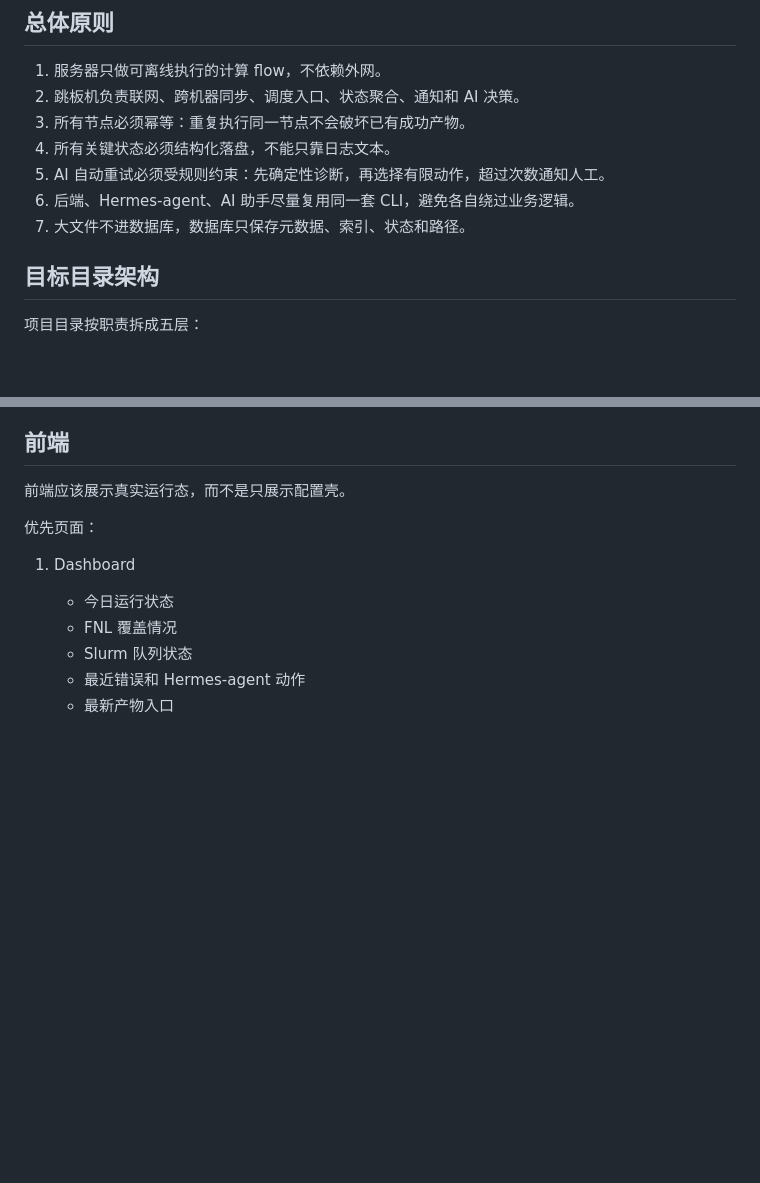
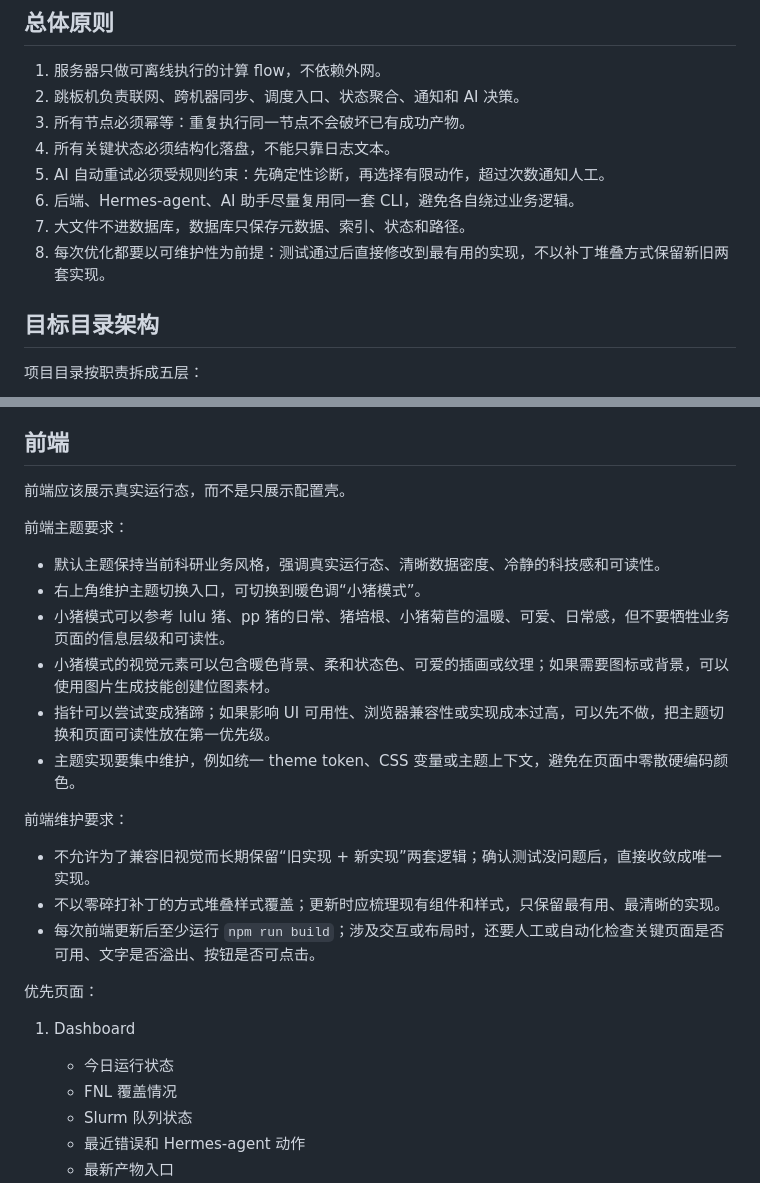
Before and after one commit to CoffinmerchantNewton/SManager, a Markdown page: AGENT.md, 2 parts joined by grey strips. Drawn GitHub-style; blank space fills up the shorter version.

Commit message:
feat: 增加前端主题维护约束

```diff
--- a/AGENT.md
+++ b/AGENT.md
@@ -30,6 +30,7 @@
 5. AI 自动重试必须受规则约束：先确定性诊断，再选择有限动作，超过次数通知人工。
 6. 后端、Hermes-agent、AI 助手尽量复用同一套 CLI，避免各自绕过业务逻辑。
 7. 大文件不进数据库，数据库只保存元数据、索引、状态和路径。
+8. 每次优化都要以可维护性为前提：测试通过后直接修改到最有用的实现，不以补丁堆叠方式保留新旧两套实现。
 
 ## 目标目录架构
 
@@ -738,6 +739,21 @@ tick
 
 前端应该展示真实运行态，而不是只展示配置壳。
 
+前端主题要求：
+
+- 默认主题保持当前科研业务风格，强调真实运行态、清晰数据密度、冷静的科技感和可读性。
+- 右上角维护主题切换入口，可切换到暖色调“小猪模式”。
+- 小猪模式可以参考 lulu 猪、pp 猪的日常、猪培根、小猪菊苣的温暖、可爱、日常感，但不要牺牲业务页面的信息层级和可读性。
+- 小猪模式的视觉元素可以包含暖色背景、柔和状态色、可爱的插画或纹理；如果需要图标或背景，可以使用图片生成技能创建位图素材。
+- 指针可以尝试变成猪蹄；如果影响 UI 可用性、浏览器兼容性或实现成本过高，可以先不做，把主题切换和页面可读性放在第一优先级。
+- 主题实现要集中维护，例如统一 theme token、CSS 变量或主题上下文，避免在页面中零散硬编码颜色。
+
+前端维护要求：
+
+- 不允许为了兼容旧视觉而长期保留“旧实现 + 新实现”两套逻辑；确认测试没问题后，直接收敛成唯一实现。
+- 不以零碎打补丁的方式堆叠样式覆盖；更新时应梳理现有组件和样式，只保留最有用、最清晰的实现。
+- 每次前端更新后至少运行 `npm run build`；涉及交互或布局时，还要人工或自动化检查关键页面是否可用、文字是否溢出、按钮是否可点击。
+
 优先页面：
 
 1. Dashboard
```
